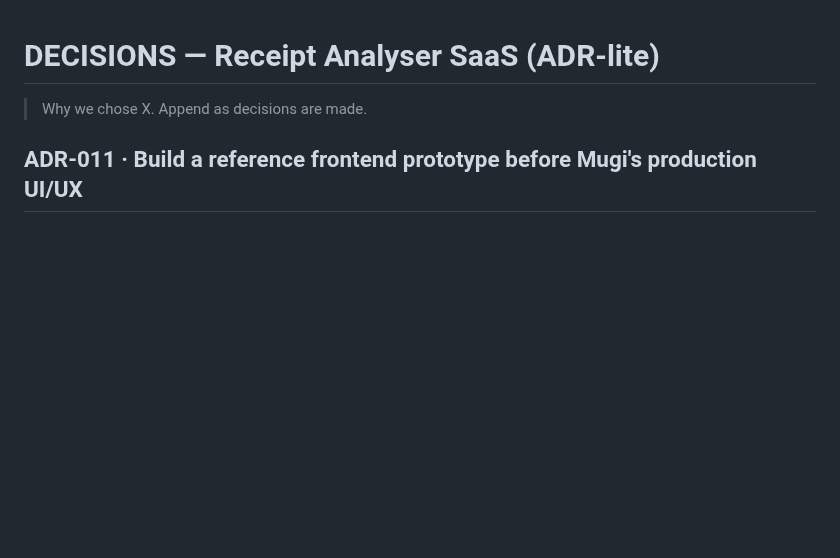
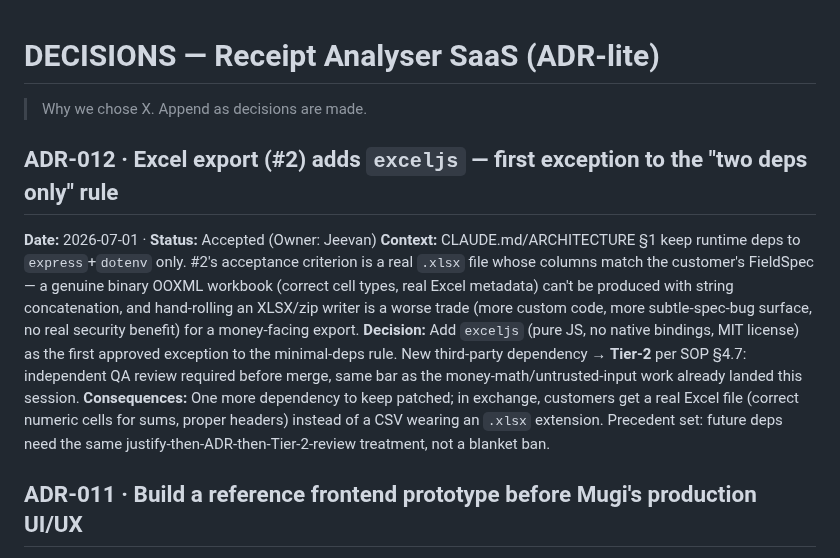
Before and after one commit to baratstylo0-create/snapreceipt-ai-public, a Markdown page: docs/DECISIONS.md, the part around the change. GitHub-like rendering; blank space fills up the shorter version.

Commit message:
docs(#2): Excel export design spec + ADR-012 (exceljs dependency)

```diff
--- a/docs/DECISIONS.md
+++ b/docs/DECISIONS.md
@@ -1,5 +1,11 @@
 # DECISIONS — Receipt Analyser SaaS (ADR-lite)
 > Why we chose X. Append as decisions are made.
+
+## ADR-012 · Excel export (#2) adds `exceljs` — first exception to the "two deps only" rule
+**Date:** 2026-07-01 · **Status:** Accepted (Owner: Jeevan)
+**Context:** CLAUDE.md/ARCHITECTURE §1 keep runtime deps to `express`+`dotenv` only. #2's acceptance criterion is a real `.xlsx` file whose columns match the customer's FieldSpec — a genuine binary OOXML workbook (correct cell types, real Excel metadata) can't be produced with string concatenation, and hand-rolling an XLSX/zip writer is a worse trade (more custom code, more subtle-spec-bug surface, no real security benefit) for a money-facing export.
+**Decision:** Add `exceljs` (pure JS, no native bindings, MIT license) as the first approved exception to the minimal-deps rule. New third-party dependency → **Tier-2** per SOP §4.7: independent QA review required before merge, same bar as the money-math/untrusted-input work already landed this session.
+**Consequences:** One more dependency to keep patched; in exchange, customers get a real Excel file (correct numeric cells for sums, proper headers) instead of a CSV wearing an `.xlsx` extension. Precedent set: future deps need the same justify-then-ADR-then-Tier-2-review treatment, not a blanket ban.
 
 ## ADR-011 · Build a reference frontend prototype before Mugi's production UI/UX
 **Date:** 2026-07-01 · **Status:** Accepted (Owner: Jeevan)
```
Also changed, not shown: docs/specs/2026-07-01-excel-design.md (added, +72 -0 lines).
